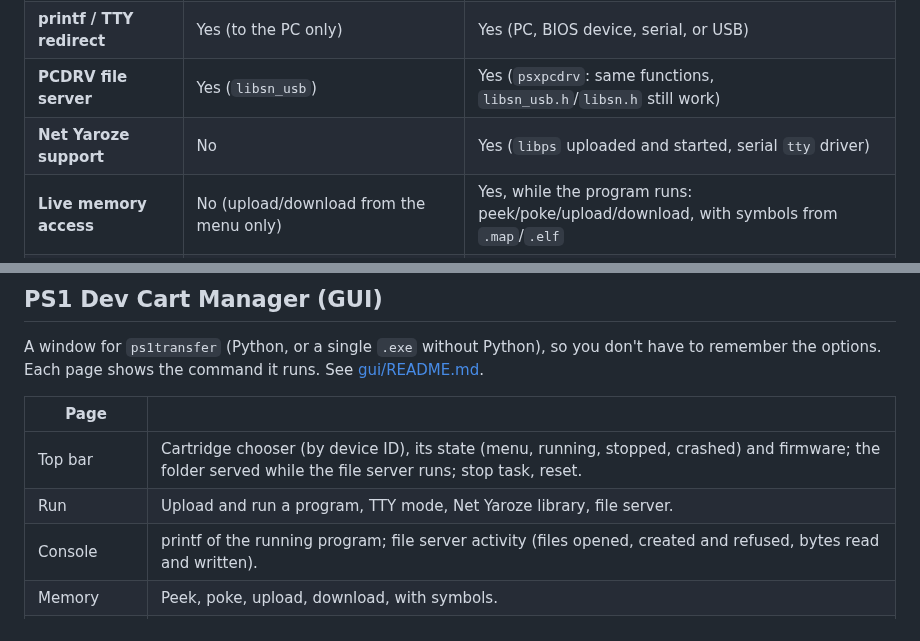
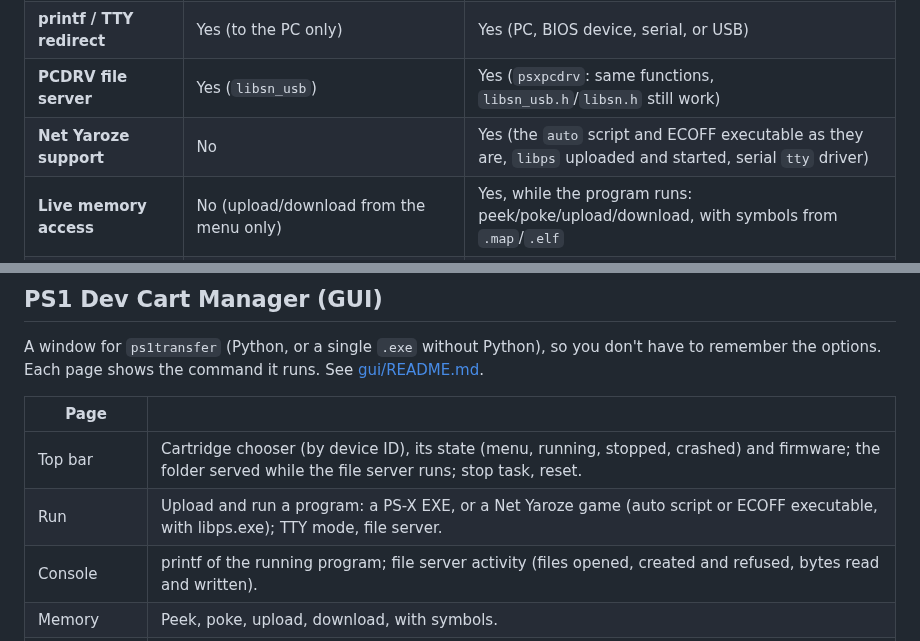
Before and after one commit to logi-26/PS1-DEV-CART-Firmware, a Markdown page: README.md, 2 parts joined by grey strips. Rendered like a GitHub page.

```diff
--- a/README.md
+++ b/README.md
@@ -227,7 +227,7 @@ than building the development tools for it. The aim of this project is to give t
 | **Reset console from PC**            | Yes                                          | Yes                                               |
 | **printf / TTY redirect** | Yes (to the PC only) | Yes (PC, BIOS device, serial, or USB) |
 | **PCDRV file server** | Yes (`libsn_usb`) | Yes (`psxpcdrv`: same functions, `libsn_usb.h`/`libsn.h` still work) |
-| **Net Yaroze support** | No | Yes (`libps` uploaded and started, serial `tty` driver) |
+| **Net Yaroze support** | No | Yes (the `auto` script and ECOFF executable as they are, `libps` uploaded and started, serial `tty` driver) |
 | **Live memory access** | No (upload/download from the menu only) | Yes, while the program runs: peek/poke/upload/download, with symbols from `.map`/`.elf` |
 | **Live screenshots / VRAM** | From the menu only (VRAM saved at boot) | Yes (live while the program runs, or the saved VRAM from the menu) |
 | **Hot reload** (TIM, sounds, data) | No | Yes (TIM to VRAM, sounds to SPU RAM, data to RAM; sent again on each save) |
@@ -604,7 +612,7 @@ Each page shows the command it runs. See [gui/README.md](gui/README.md).
 | Page | |
 |---|---|
 | Top bar | Cartridge chooser (by device ID), its state (menu, running, stopped, crashed) and firmware; the folder served while the file server runs; stop task, reset. |
-| Run | Upload and run a program, TTY mode, Net Yaroze library, file server. |
+| Run | Upload and run a program: a PS-X EXE, or a Net Yaroze game (auto script or ECOFF executable, with libps.exe); TTY mode, file server. |
 | Console | printf of the running program; file server activity (files opened, created and refused, bytes read and written). |
 | Memory | Peek, poke, upload, download, with symbols. |
 | Screen | Screenshots, live while a program runs, with automatic refresh. |
```
Also changed, not shown: other parts of README.md (+15 -7 lines), gui/README.md (+8 -4 lines), screenshots/manager/console.png, screenshots/manager/run.png, 7 other files.
